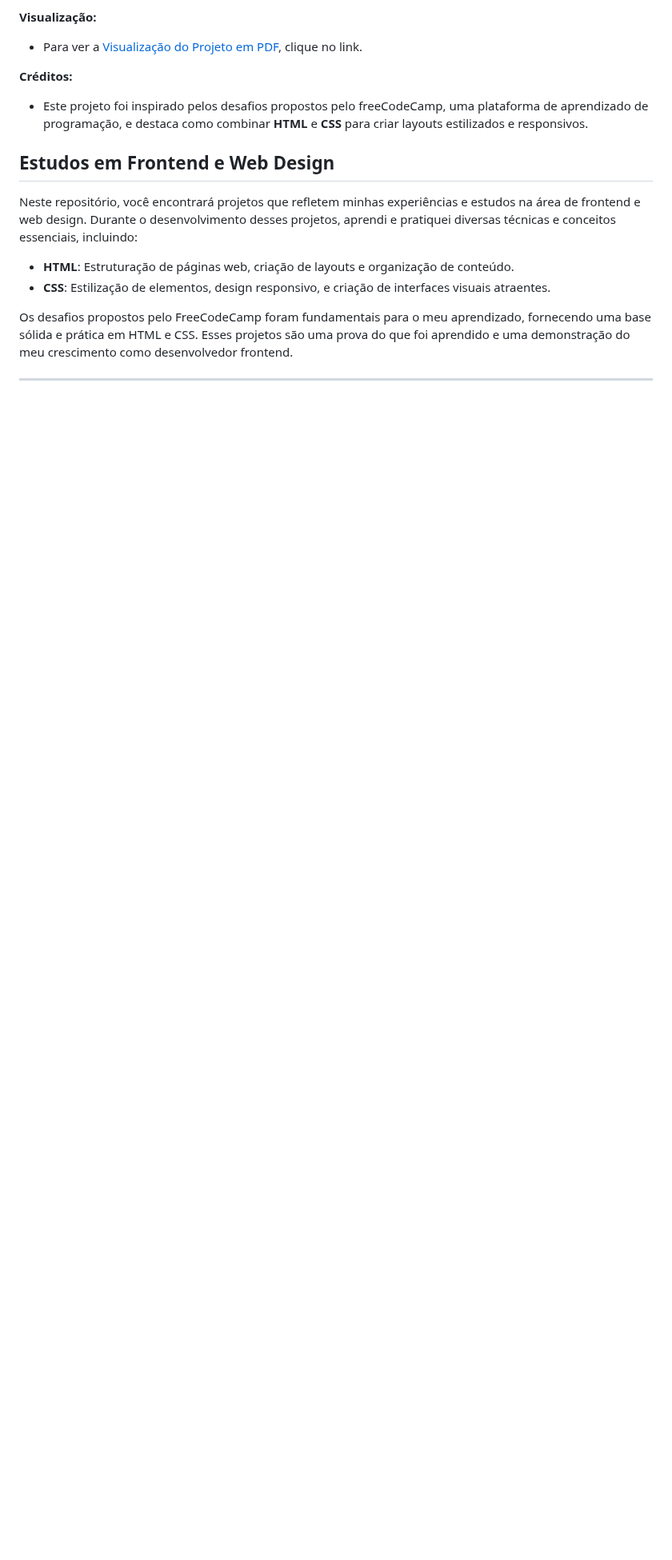
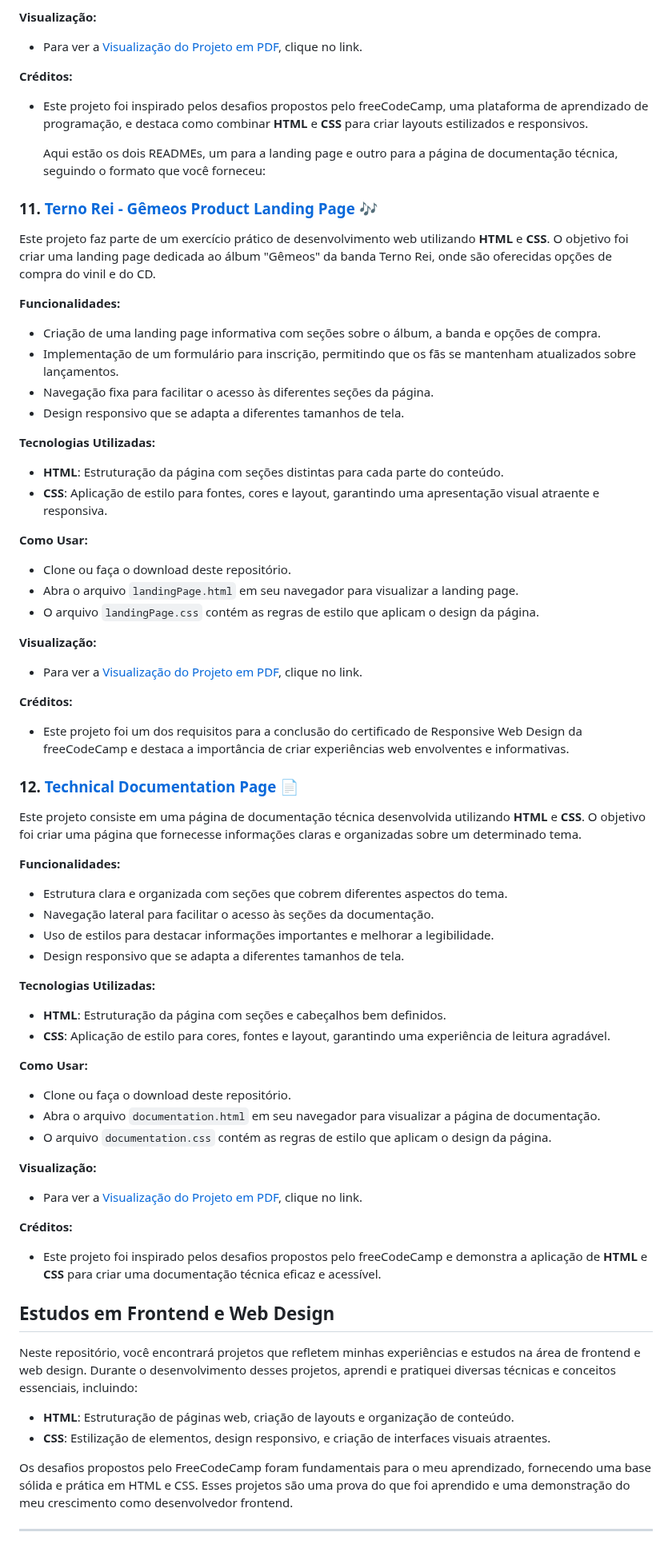
Before and after one commit to GHERARDI-JOAO/ProjectsHTMLCSS, a Markdown page: README.md, the part around the change. Shown at 80% size. GitHub-like rendering; blank space fills up the shorter version.

```diff
--- a/README.md
+++ b/README.md
@@ -257,6 +257,58 @@ Este projeto faz parte de um exercício prático de desenvolvimento web utilizan
 **Créditos:**
 - Este projeto foi inspirado pelos desafios propostos pelo freeCodeCamp, uma plataforma de aprendizado de programação, e destaca como combinar **HTML** e **CSS** para criar layouts estilizados e responsivos.
 
+  Aqui estão os dois READMEs, um para a landing page e outro para a página de documentação técnica, seguindo o formato que você forneceu:
+
+### 11. [Terno Rei - Gêmeos Product Landing Page 🎶](https://github.com/GHERARDI-JOAO/ProjectsHTMLCSS/tree/main/ProductLandingPage)
+
+Este projeto faz parte de um exercício prático de desenvolvimento web utilizando **HTML** e **CSS**. O objetivo foi criar uma landing page dedicada ao álbum "Gêmeos" da banda Terno Rei, onde são oferecidas opções de compra do vinil e do CD.
+
+**Funcionalidades:**
+- Criação de uma landing page informativa com seções sobre o álbum, a banda e opções de compra.
+- Implementação de um formulário para inscrição, permitindo que os fãs se mantenham atualizados sobre lançamentos.
+- Navegação fixa para facilitar o acesso às diferentes seções da página.
+- Design responsivo que se adapta a diferentes tamanhos de tela.
+
+**Tecnologias Utilizadas:**
+- **HTML**: Estruturação da página com seções distintas para cada parte do conteúdo.
+- **CSS**: Aplicação de estilo para fontes, cores e layout, garantindo uma apresentação visual atraente e responsiva.
+
+**Como Usar:**
+- Clone ou faça o download deste repositório.
+- Abra o arquivo `landingPage.html` em seu navegador para visualizar a landing page.
+- O arquivo `landingPage.css` contém as regras de estilo que aplicam o design da página.
+
+**Visualização:**
+- Para ver a [Visualização do Projeto em PDF](https://github.com/GHERARDI-JOAO/ProjectsHTMLCSS/blob/main/ProductLandingPage/TERNO%20REI-%20G%C3%8AMEOSS.pdf), clique no link.
+
+**Créditos:**
+- Este projeto foi um dos requisitos para a conclusão do certificado de Responsive Web Design da freeCodeCamp e destaca a importância de criar experiências web envolventes e informativas.
+
+### 12. [Technical Documentation Page 📄](https://github.com/GHERARDI-JOAO/ProjectsHTMLCSS/tree/main/TechnicalDocumentation)
+
+Este projeto consiste em uma página de documentação técnica desenvolvida utilizando **HTML** e **CSS**. O objetivo foi criar uma página que fornecesse informações claras e organizadas sobre um determinado tema.
+
+**Funcionalidades:**
+- Estrutura clara e organizada com seções que cobrem diferentes aspectos do tema.
+- Navegação lateral para facilitar o acesso às seções da documentação.
+- Uso de estilos para destacar informações importantes e melhorar a legibilidade.
+- Design responsivo que se adapta a diferentes tamanhos de tela.
+
+**Tecnologias Utilizadas:**
+- **HTML**: Estruturação da página com seções e cabeçalhos bem definidos.
+- **CSS**: Aplicação de estilo para cores, fontes e layout, garantindo uma experiência de leitura agradável.
+
+**Como Usar:**
+- Clone ou faça o download deste repositório.
+- Abra o arquivo `documentation.html` em seu navegador para visualizar a página de documentação.
+- O arquivo `documentation.css` contém as regras de estilo que aplicam o design da página.
+
+**Visualização:**
+- Para ver a [Visualização do Projeto em PDF](https://github.com/GHERARDI-JOAO/ProjectsHTMLCSS/blob/main/TechnicalDocumentation/Technical%20Documentation.pdf), clique no link.
+
+**Créditos:**
+- Este projeto foi inspirado pelos desafios propostos pelo freeCodeCamp e demonstra a aplicação de **HTML** e **CSS** para criar uma documentação técnica eficaz e acessível.
+
 ## Estudos em Frontend e Web Design
 
 Neste repositório, você encontrará projetos que refletem minhas experiências e estudos na área de frontend e web design. Durante o desenvolvimento desses projetos, aprendi e pratiquei diversas técnicas e conceitos essenciais, incluindo:
```
